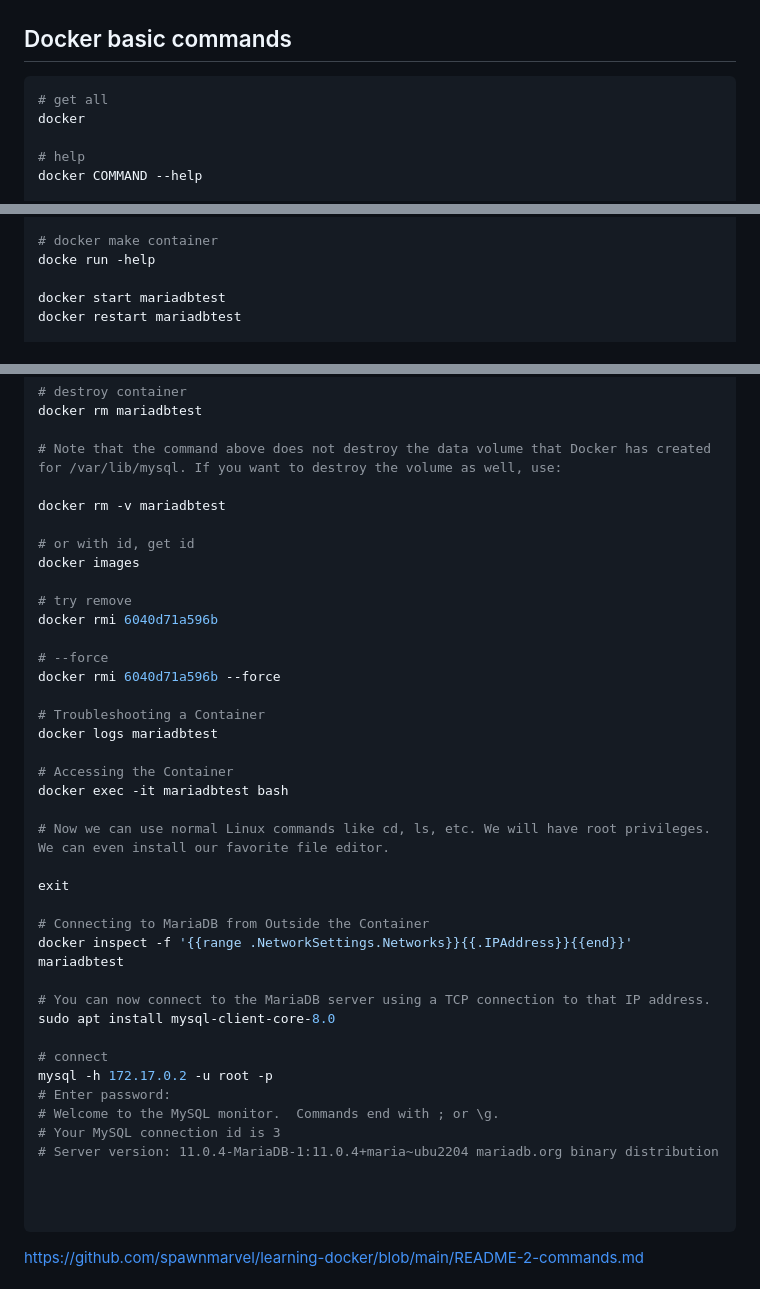
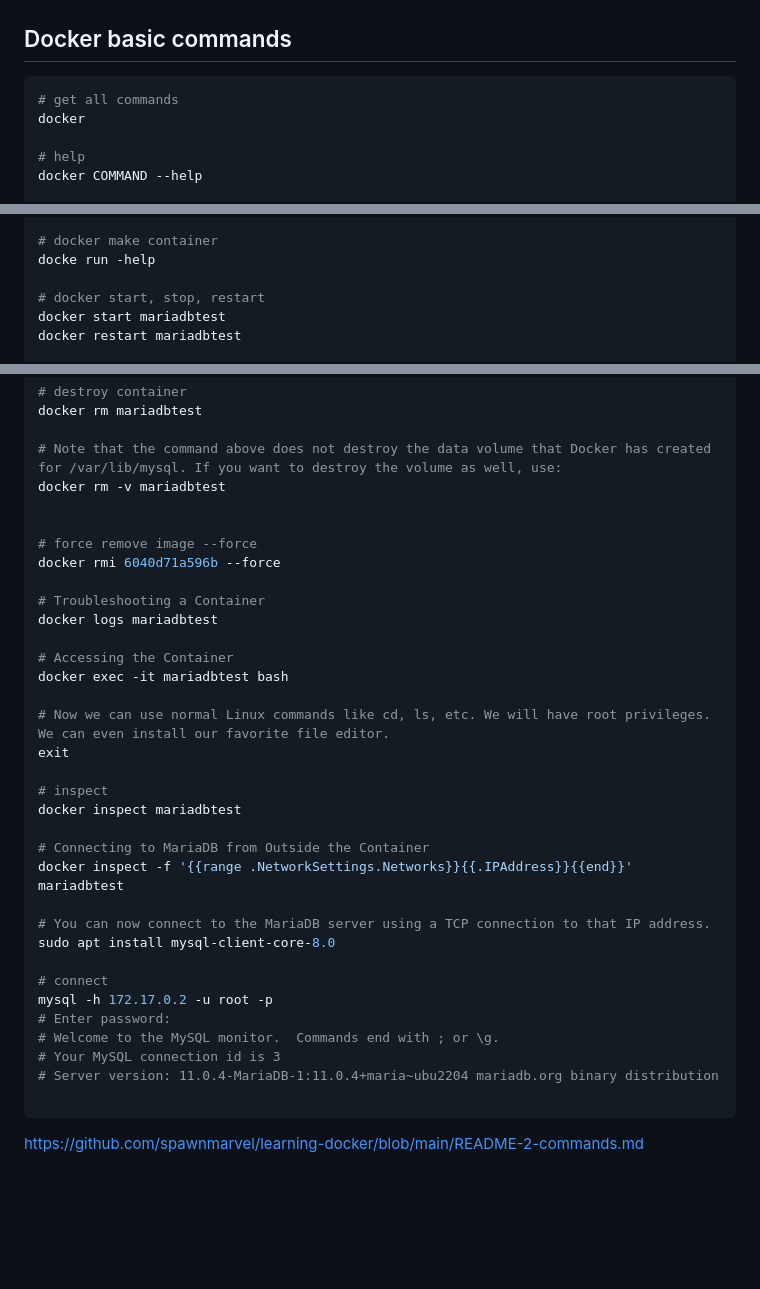
Before and after one commit to spawnmarvel/learning-docker, a Markdown page: README.md, 3 parts joined by grey strips. GitHub-like rendering; blank space fills up the shorter version.

Commit message:
tutorialspoint

````diff
--- a/README.md
+++ b/README.md
@@ -170,7 +170,7 @@ docker run hello-world
 ## Docker basic commands
 
 ```bash
-# get all
+# get all commands
 docker
 
 # help
@@ -194,6 +194,7 @@ docker images
 # docker make container
 docke run -help
 
+# docker start, stop, restart
 docker start mariadbtest
 docker restart mariadbtest
 
@@ -211,16 +212,10 @@ docker update --restart always mariadb
 docker rm mariadbtest
 
 # Note that the command above does not destroy the data volume that Docker has created for /var/lib/mysql. If you want to destroy the volume as well, use:
-
 docker rm -v mariadbtest
 
-# or with id, get id
-docker images
 
-# try remove
-docker rmi 6040d71a596b
-
-# --force
+# force remove image --force
 docker rmi 6040d71a596b --force
 
 # Troubleshooting a Container
@@ -230,8 +225,10 @@ docker logs mariadbtest
 docker exec -it mariadbtest bash
 
 # Now we can use normal Linux commands like cd, ls, etc. We will have root privileges. We can even install our favorite file editor.
+exit
 
-exit
+# inspect
+docker inspect mariadbtest
 
 # Connecting to MariaDB from Outside the Container
 docker inspect -f '{{range .NetworkSettings.Networks}}{{.IPAddress}}{{end}}' mariadbtest
@@ -245,8 +242,6 @@ mysql -h 172.17.0.2 -u root -p
 # Welcome to the MySQL monitor.  Commands end with ; or \g.
 # Your MySQL connection id is 3
 # Server version: 11.0.4-MariaDB-1:11.0.4+maria~ubu2204 mariadb.org binary distribution
-
-
 
 ```
 https://github.com/spawnmarvel/learning-docker/blob/main/README-2-commands.md
````
